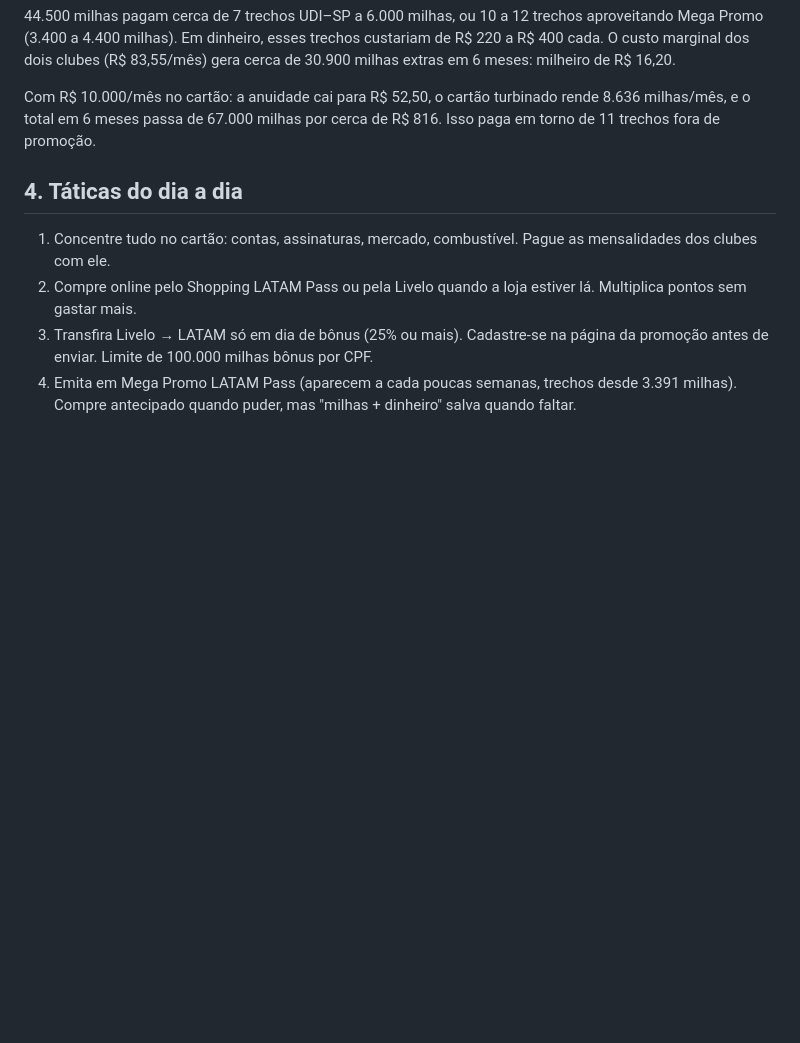
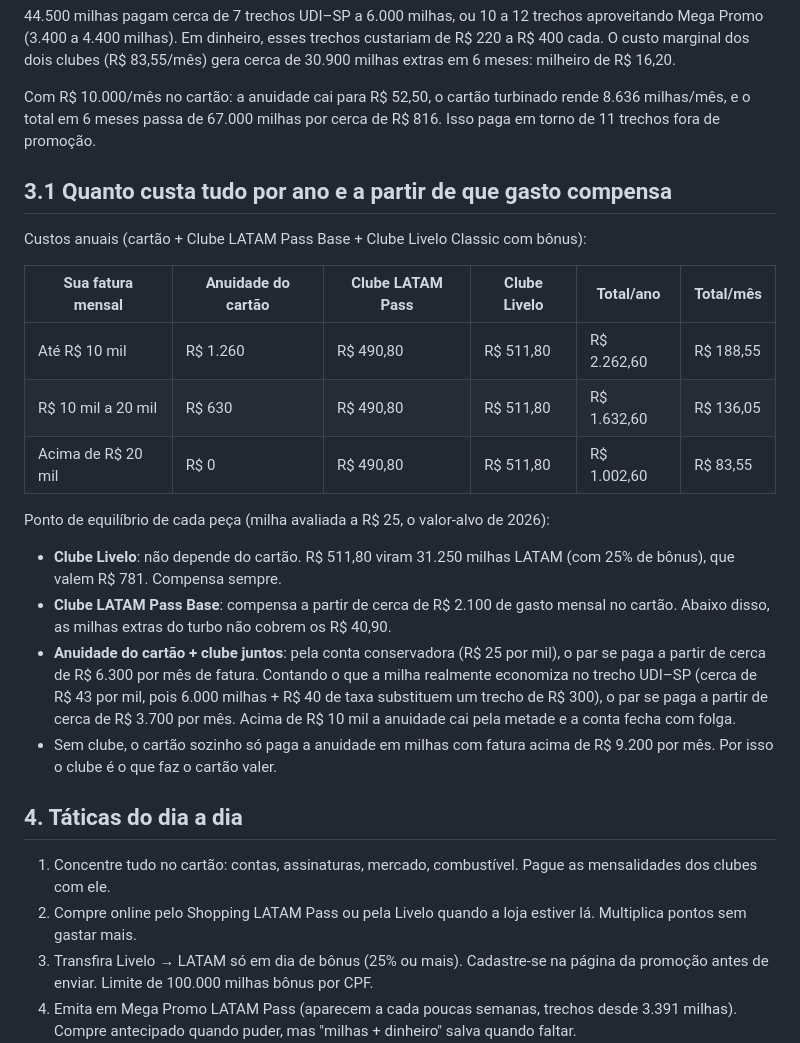
Before and after one commit to WeslleyCopywriter/Copywriting, a Markdown page: pontos-milhas/estrategia-uberlandia-sp.md, the part around the change. Rendered like a GitHub page; blank space fills up the shorter version.

Commit message:
Add yearly cost and break-even section to strategy
Co-Authored-By: Claude Fable 5.1 <noreply@anthropic.com>
Claude-Session: https://claude.ai/code/session_016ww2ZaZN4C4pKd8bghnJ3q

```diff
--- a/pontos-milhas/estrategia-uberlandia-sp.md
+++ b/pontos-milhas/estrategia-uberlandia-sp.md
@@ -70,6 +70,23 @@ Cenário com R$ 5.000/mês no cartão, em 6 meses:
 
 Com R$ 10.000/mês no cartão: a anuidade cai para R$ 52,50, o cartão turbinado rende 8.636 milhas/mês, e o total em 6 meses passa de 67.000 milhas por cerca de R$ 816. Isso paga em torno de 11 trechos fora de promoção.
 
+## 3.1 Quanto custa tudo por ano e a partir de que gasto compensa
+
+Custos anuais (cartão + Clube LATAM Pass Base + Clube Livelo Classic com bônus):
+
+| Sua fatura mensal | Anuidade do cartão | Clube LATAM Pass | Clube Livelo | Total/ano | Total/mês |
+|---|---|---|---|---|---|
+| Até R$ 10 mil | R$ 1.260 | R$ 490,80 | R$ 511,80 | R$ 2.262,60 | R$ 188,55 |
+| R$ 10 mil a 20 mil | R$ 630 | R$ 490,80 | R$ 511,80 | R$ 1.632,60 | R$ 136,05 |
+| Acima de R$ 20 mil | R$ 0 | R$ 490,80 | R$ 511,80 | R$ 1.002,60 | R$ 83,55 |
+
+Ponto de equilíbrio de cada peça (milha avaliada a R$ 25, o valor-alvo de 2026):
+
+- **Clube Livelo**: não depende do cartão. R$ 511,80 viram 31.250 milhas LATAM (com 25% de bônus), que valem R$ 781. Compensa sempre.
+- **Clube LATAM Pass Base**: compensa a partir de cerca de R$ 2.100 de gasto mensal no cartão. Abaixo disso, as milhas extras do turbo não cobrem os R$ 40,90.
+- **Anuidade do cartão + clube juntos**: pela conta conservadora (R$ 25 por mil), o par se paga a partir de cerca de R$ 6.300 por mês de fatura. Contando o que a milha realmente economiza no trecho UDI–SP (cerca de R$ 43 por mil, pois 6.000 milhas + R$ 40 de taxa substituem um trecho de R$ 300), o par se paga a partir de cerca de R$ 3.700 por mês. Acima de R$ 10 mil a anuidade cai pela metade e a conta fecha com folga.
+- Sem clube, o cartão sozinho só paga a anuidade em milhas com fatura acima de R$ 9.200 por mês. Por isso o clube é o que faz o cartão valer.
+
 ## 4. Táticas do dia a dia
 
 1. Concentre tudo no cartão: contas, assinaturas, mercado, combustível. Pague as mensalidades dos clubes com ele.
```
